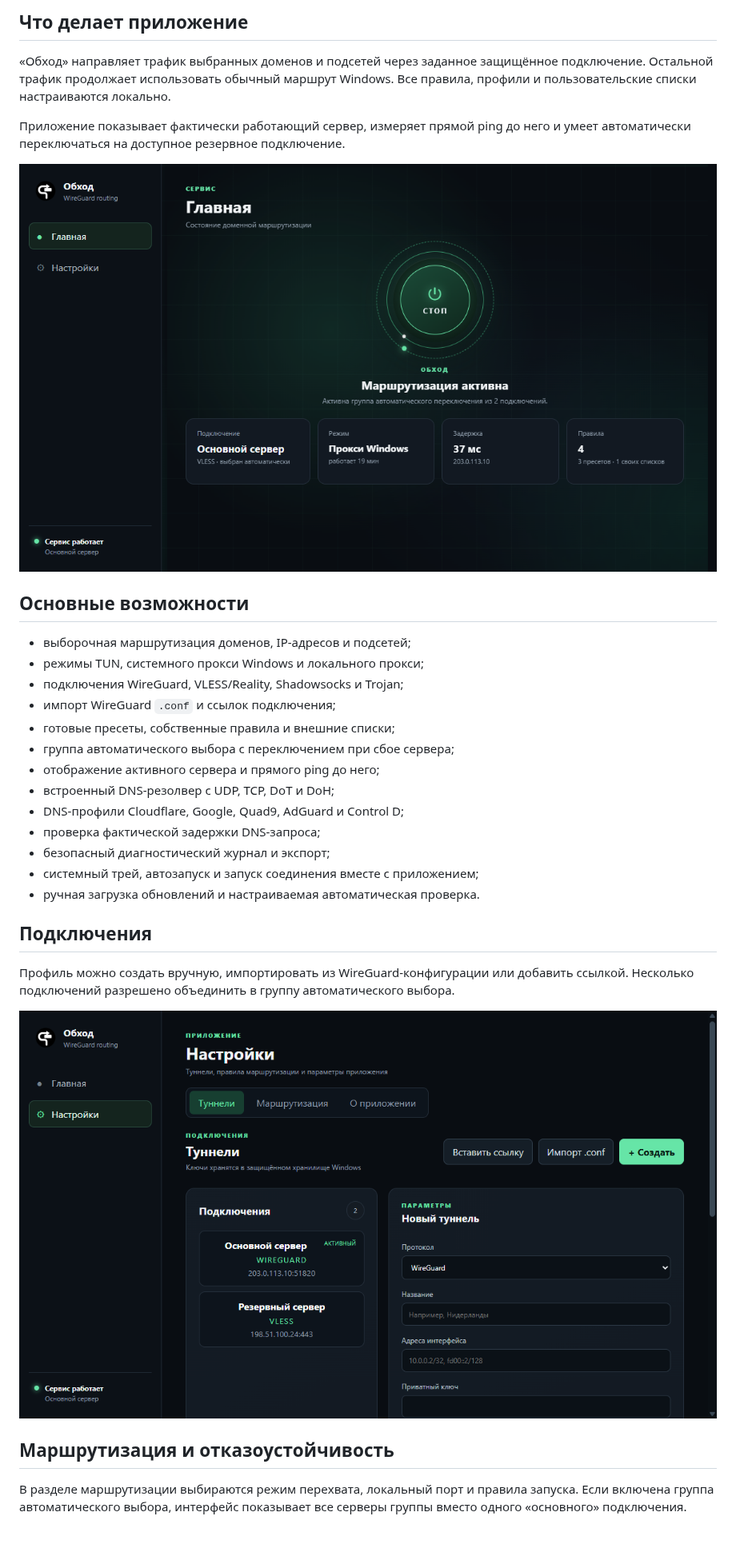
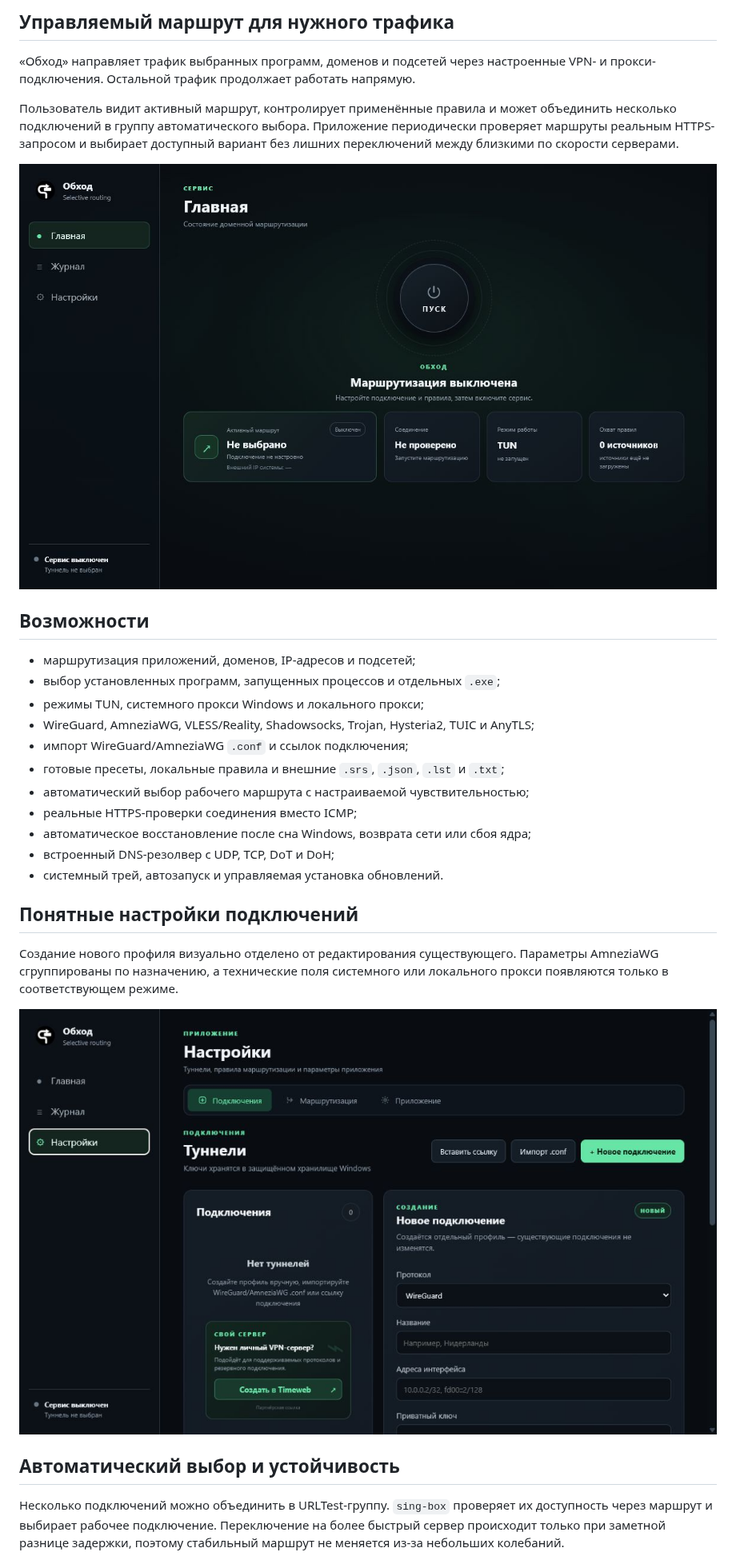
Before and after one commit to Ktoto59/obhod-releases, a Markdown page: README.md, the part around one of its changes. Shown at 80% size. GitHub-like rendering; pictures changed too: assets/screenshots/home.png, assets/screenshots/settings.png (added), assets/screenshots/tunnels.png (deleted); blank space fills up the shorter version.

```diff
--- a/README.md
+++ b/README.md
@@ -13,8 +15,13 @@
 </p>
 
-## Что делает приложение
+## Управляемый маршрут для нужного трафика
 
-«Обход» направляет трафик выбранных доменов и подсетей через заданное защищённое подключение. Остальной трафик продолжает использовать обычный маршрут Windows. Все правила, профили и пользовательские списки настраиваются локально.
+«Обход» направляет трафик выбранных программ, доменов и подсетей через
+настроенные VPN- и прокси-подключения. Остальной трафик продолжает работать
+напрямую.
 
-Приложение показывает фактически работающий сервер, измеряет прямой ping до него и умеет автоматически переключаться на доступное резервное подключение.
+Пользователь видит активный маршрут, контролирует применённые правила и может
+объединить несколько подключений в группу автоматического выбора. Приложение
+периодически проверяет маршруты реальным HTTPS-запросом и выбирает доступный
+вариант без лишних переключений между близкими по скорости серверами.
 
@@ -22,27 +29,31 @@
 
-## Основные возможности
+## Возможности
 
-- выборочная маршрутизация доменов, IP-адресов и подсетей;
+- маршрутизация приложений, доменов, IP-адресов и подсетей;
+- выбор установленных программ, запущенных процессов и отдельных `.exe`;
 - режимы TUN, системного прокси Windows и локального прокси;
-- подключения WireGuard, VLESS/Reality, Shadowsocks и Trojan;
-- импорт WireGuard `.conf` и ссылок подключения;
-- готовые пресеты, собственные правила и внешние списки;
-- группа автоматического выбора с переключением при сбое сервера;
-- отображение активного сервера и прямого ping до него;
+- WireGuard, AmneziaWG, VLESS/Reality, Shadowsocks, Trojan, Hysteria2, TUIC и
+  AnyTLS;
+- импорт WireGuard/AmneziaWG `.conf` и ссылок подключения;
+- готовые пресеты, локальные правила и внешние `.srs`, `.json`, `.lst` и `.txt`;
+- автоматический выбор рабочего маршрута с настраиваемой чувствительностью;
+- реальные HTTPS-проверки соединения вместо ICMP;
+- автоматическое восстановление после сна Windows, возврата сети или сбоя ядра;
 - встроенный DNS-резолвер с UDP, TCP, DoT и DoH;
-- DNS-профили Cloudflare, Google, Quad9, AdGuard и Control D;
-- проверка фактической задержки DNS-запроса;
-- безопасный диагностический журнал и экспорт;
-- системный трей, автозапуск и запуск соединения вместе с приложением;
-- ручная загрузка обновлений и настраиваемая автоматическая проверка.
+- системный трей, автозапуск и управляемая установка обновлений.
 
-## Подключения
+## Понятные настройки подключений
 
-Профиль можно создать вручную, импортировать из WireGuard-конфигурации или добавить ссылкой. Несколько подключений разрешено объединить в группу автоматического выбора.
+Создание нового профиля визуально отделено от редактирования существующего.
+Параметры AmneziaWG сгруппированы по назначению, а технические поля системного
+или локального прокси появляются только в соответствующем режиме.
 
-![Управление подключениями](assets/screenshots/tunnels.png)
+![Создание и настройка подключения](assets/screenshots/settings.png)
 
-## Маршрутизация и отказоустойчивость
+## Автоматический выбор и устойчивость
 
-В разделе маршрутизации выбираются режим перехвата, локальный порт и правила запуска. Если включена группа автоматического выбора, интерфейс показывает все серверы группы вместо одного «основного» подключения.
+Несколько подключений можно объединить в URLTest-группу. `sing-box` проверяет
+их доступность через маршрут и выбирает рабочее подключение. Переключение на
+более быстрый сервер происходит только при заметной разнице задержки, поэтому
+стабильный маршрут не меняется из-за небольших колебаний.
 
```
Also changed, not shown: other parts of README.md (+18 -28 lines), assets/screenshots/about.png (deleted), assets/screenshots/dns.png (deleted), assets/screenshots/routing.png (deleted).
